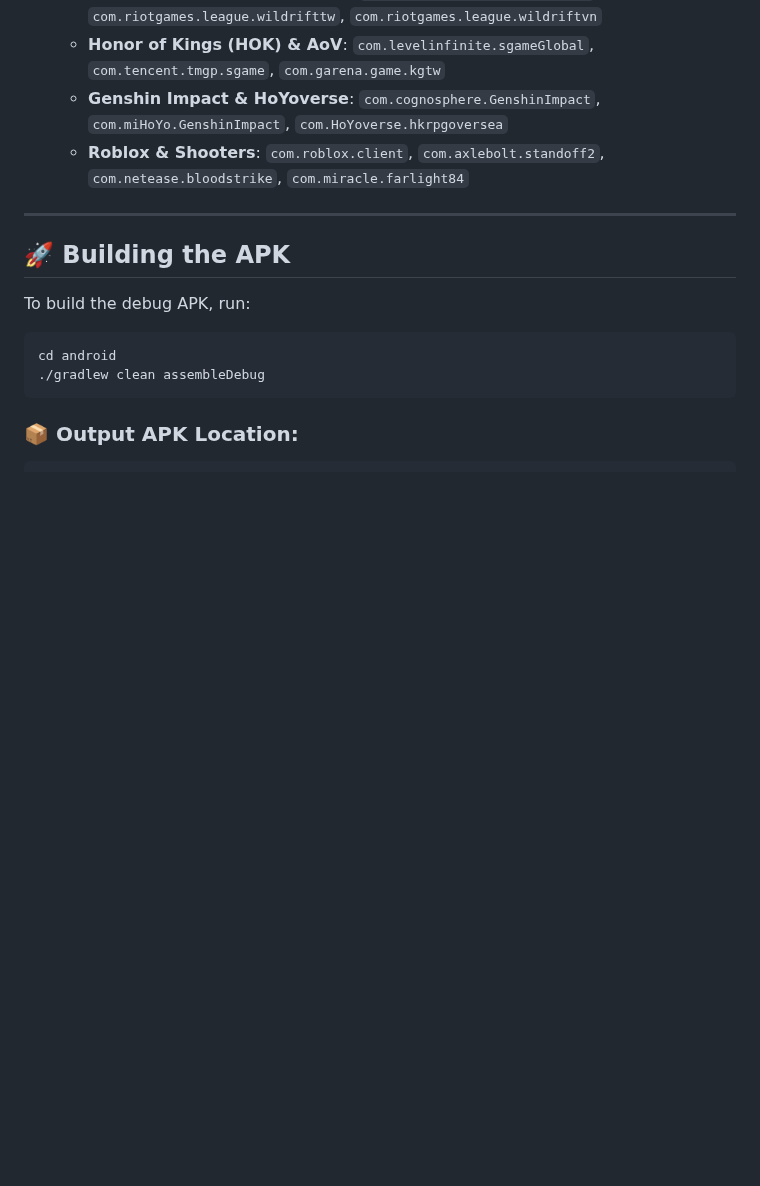
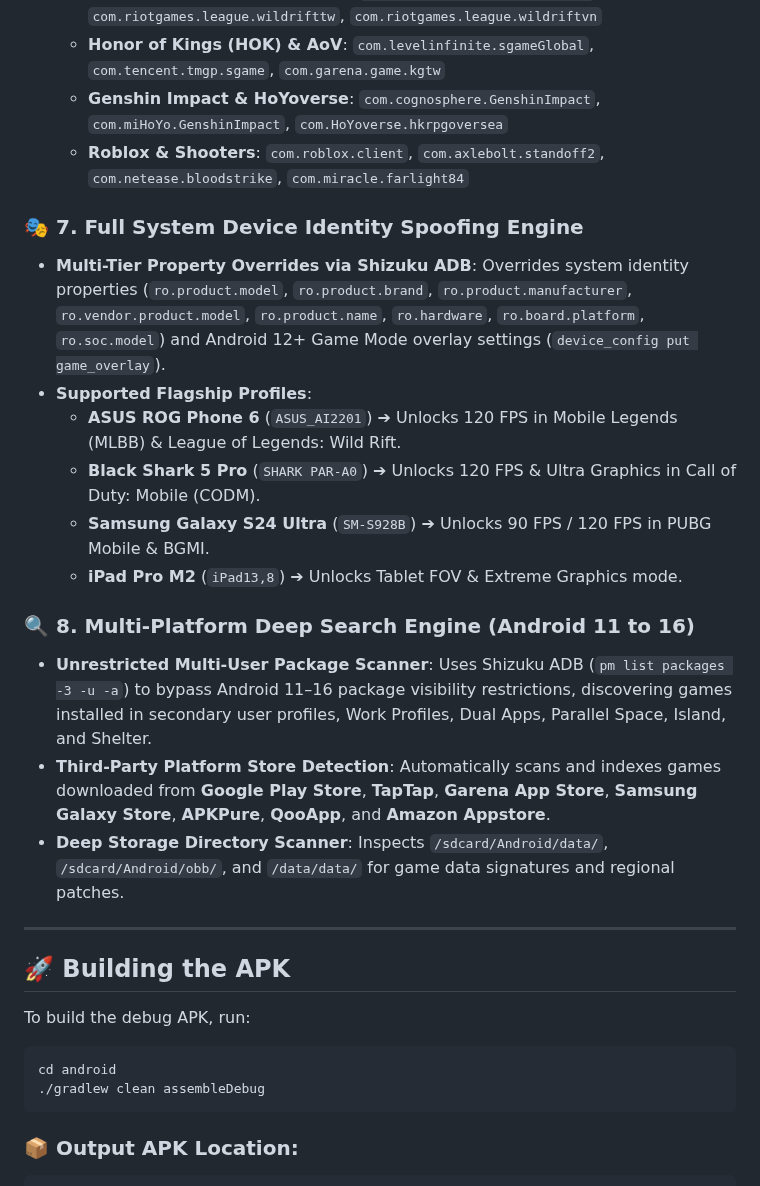
Before and after one commit to willygailo/Game-Launcher, a Markdown page: README.md, the part around the change. Drawn GitHub-style; blank space fills up the shorter version.

Commit message:
docs: update README.md with Device Identity Spoofing & Deep Search Engine features for v4.6.0

```diff
--- a/README.md
+++ b/README.md
@@ -73,6 +73,19 @@
   - **Genshin Impact & HoYoverse**: `com.cognosphere.GenshinImpact`, `com.miHoYo.GenshinImpact`, `com.HoYoverse.hkrpgoversea`
   - **Roblox & Shooters**: `com.roblox.client`, `com.axlebolt.standoff2`, `com.netease.bloodstrike`, `com.miracle.farlight84`
 
+### 🎭 7. Full System Device Identity Spoofing Engine
+* **Multi-Tier Property Overrides via Shizuku ADB**: Overrides system identity properties (`ro.product.model`, `ro.product.brand`, `ro.product.manufacturer`, `ro.vendor.product.model`, `ro.product.name`, `ro.hardware`, `ro.board.platform`, `ro.soc.model`) and Android 12+ Game Mode overlay settings (`device_config put game_overlay`).
+* **Supported Flagship Profiles**:
+  - **ASUS ROG Phone 6** (`ASUS_AI2201`) ➔ Unlocks 120 FPS in Mobile Legends (MLBB) & League of Legends: Wild Rift.
+  - **Black Shark 5 Pro** (`SHARK PAR-A0`) ➔ Unlocks 120 FPS & Ultra Graphics in Call of Duty: Mobile (CODM).
+  - **Samsung Galaxy S24 Ultra** (`SM-S928B`) ➔ Unlocks 90 FPS / 120 FPS in PUBG Mobile & BGMI.
+  - **iPad Pro M2** (`iPad13,8`) ➔ Unlocks Tablet FOV & Extreme Graphics mode.
+
+### 🔍 8. Multi-Platform Deep Search Engine (Android 11 to 16)
+* **Unrestricted Multi-User Package Scanner**: Uses Shizuku ADB (`pm list packages -3 -u -a`) to bypass Android 11–16 package visibility restrictions, discovering games installed in secondary user profiles, Work Profiles, Dual Apps, Parallel Space, Island, and Shelter.
+* **Third-Party Platform Store Detection**: Automatically scans and indexes games downloaded from **Google Play Store**, **TapTap**, **Garena App Store**, **Samsung Galaxy Store**, **APKPure**, **QooApp**, and **Amazon Appstore**.
+* **Deep Storage Directory Scanner**: Inspects `/sdcard/Android/data/`, `/sdcard/Android/obb/`, and `/data/data/` for game data signatures and regional patches.
+
 ---
 
 ## 🚀 Building the APK
```
